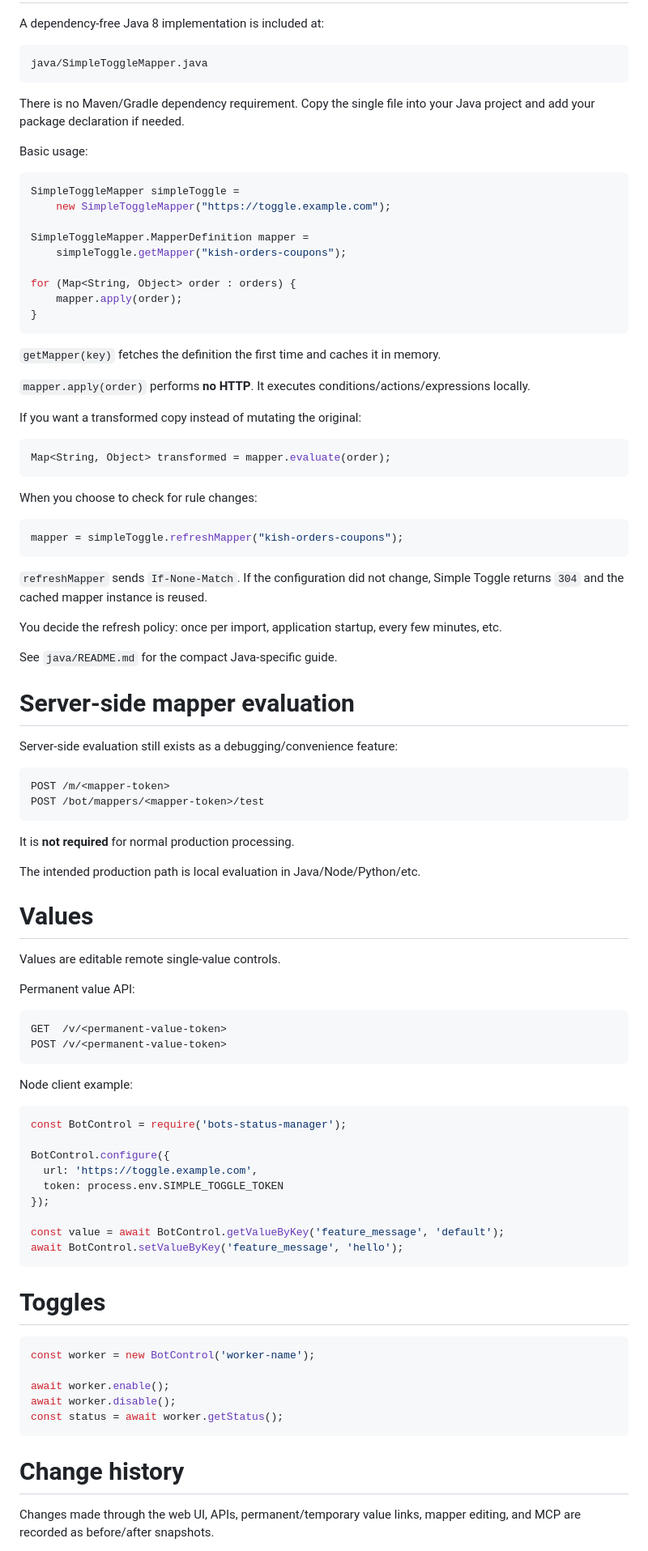
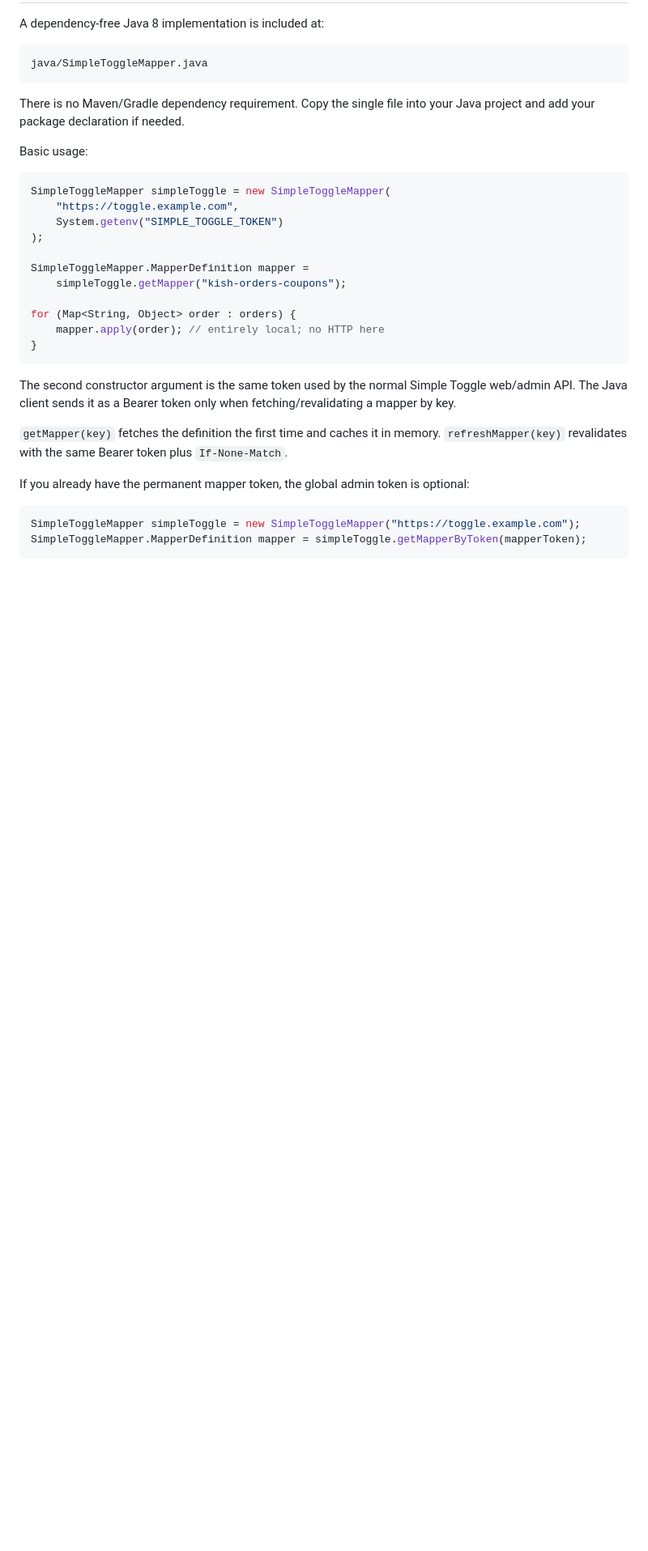
Before and after one commit to vasilevich/simple-toggle, a Markdown page: README.md, the part around one of its changes. Shown at 81% size. Drawn GitHub-style; blank space fills up the shorter version.

Commit message:
Document mapper token authentication

````diff
--- a/README.md
+++ b/README.md
@@ -266,88 +266,27 @@ There is no Maven/Gradle dependency requirement. Copy the single file into your
 Basic usage:
 
 ```java
-SimpleToggleMapper simpleToggle =
-    new SimpleToggleMapper("https://toggle.example.com");
+SimpleToggleMapper simpleToggle = new SimpleToggleMapper(
+    "https://toggle.example.com",
+    System.getenv("SIMPLE_TOGGLE_TOKEN")
+);
 
 SimpleToggleMapper.MapperDefinition mapper =
     simpleToggle.getMapper("kish-orders-coupons");
 
 for (Map<String, Object> order : orders) {
-    mapper.apply(order);
+    mapper.apply(order); // entirely local; no HTTP here
 }
 ```
 
-`getMapper(key)` fetches the definition the first time and caches it in memory.
+The second constructor argument is the same token used by the normal Simple Toggle web/admin API. The Java client sends it as a Bearer token only when fetching/revalidating a mapper by key.
 
-`mapper.apply(order)` performs **no HTTP**. It executes conditions/actions/expressions locally.
+`getMapper(key)` fetches the definition the first time and caches it in memory. `refreshMapper(key)` revalidates with the same Bearer token plus `If-None-Match`.
 
-If you want a transformed copy instead of mutating the original:
+If you already have the permanent mapper token, the global admin token is optional:
 
 ```java
-Map<String, Object> transformed = mapper.evaluate(order);
+SimpleToggleMapper simpleToggle = new SimpleToggleMapper("https://toggle.example.com");
+SimpleToggleMapper.MapperDefinition mapper = simpleToggle.getMapperByToken(mapperToken);
 ```
 
-When you choose to check for rule changes:
-
-```java
-mapper = simpleToggle.refreshMapper("kish-orders-coupons");
-```
-
-`refreshMapper` sends `If-None-Match`. If the configuration did not change, Simple Toggle returns `304` and the cached mapper instance is reused.
-
-You decide the refresh policy: once per import, application startup, every few minutes, etc.
-
-See `java/README.md` for the compact Java-specific guide.
-
-# Server-side mapper evaluation
-
-Server-side evaluation still exists as a debugging/convenience feature:
-
-```text
-POST /m/<mapper-token>
-POST /bot/mappers/<mapper-token>/test
-```
-
-It is **not required** for normal production processing.
-
-The intended production path is local evaluation in Java/Node/Python/etc.
-
-# Values
-
-Values are editable remote single-value controls.
-
-Permanent value API:
-
-```text
-GET  /v/<permanent-value-token>
-POST /v/<permanent-value-token>
-```
-
-Node client example:
-
-```js
-const BotControl = require('bots-status-manager');
-
-BotControl.configure({
-  url: 'https://toggle.example.com',
-  token: process.env.SIMPLE_TOGGLE_TOKEN
-});
-
-const value = await BotControl.getValueByKey('feature_message', 'default');
-await BotControl.setValueByKey('feature_message', 'hello');
-```
-
-# Toggles
-
-```js
-const worker = new BotControl('worker-name');
-
-await worker.enable();
-await worker.disable();
-const status = await worker.getStatus();
-```
-
-# Change history
-
-Changes made through the web UI, APIs, permanent/temporary value links, mapper editing, and MCP are recorded as before/after snapshots.
-
````
Also changed, not shown: other parts of README.md (+5 -58 lines).
